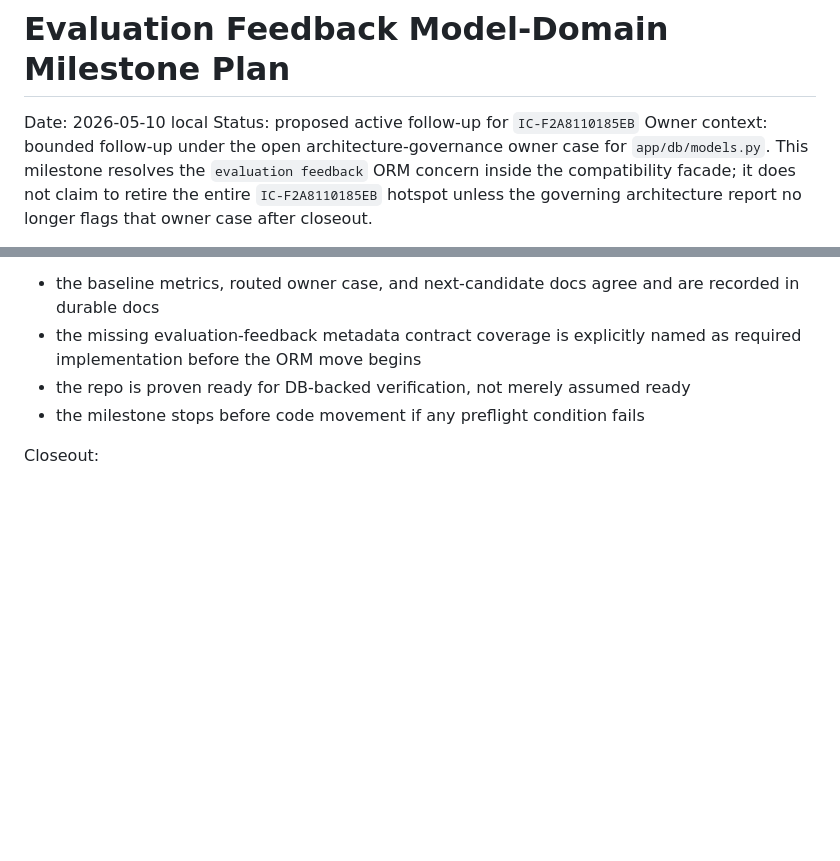
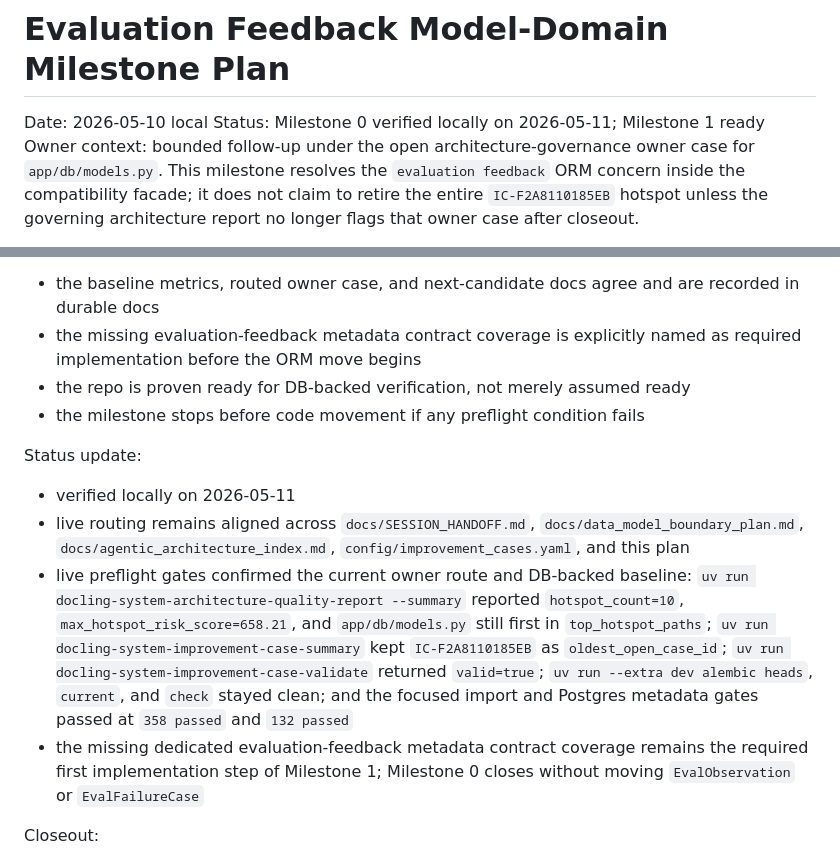
Before and after one commit to chunkstand/docling-system, a Markdown page: docs/evaluation_feedback_model_domain_milestone_plan.md, 2 parts joined by grey strips. GitHub-like rendering; blank space fills up the shorter version.

```diff
--- a/docs/evaluation_feedback_model_domain_milestone_plan.md
+++ b/docs/evaluation_feedback_model_domain_milestone_plan.md
@@ -1,7 +1,7 @@
 # Evaluation Feedback Model-Domain Milestone Plan
 
 Date: 2026-05-10 local
-Status: proposed active follow-up for `IC-F2A8110185EB`
+Status: Milestone 0 verified locally on 2026-05-11; Milestone 1 ready
 Owner context: bounded follow-up under the open architecture-governance owner
 case for `app/db/models.py`. This milestone resolves the `evaluation feedback`
 ORM concern inside the compatibility facade; it does not claim to retire the
@@ -253,6 +253,26 @@ Acceptance:
 - the repo is proven ready for DB-backed verification, not merely assumed ready
 - the milestone stops before code movement if any preflight condition fails
 
+Status update:
+
+- verified locally on 2026-05-11
+- live routing remains aligned across `docs/SESSION_HANDOFF.md`,
+  `docs/data_model_boundary_plan.md`, `docs/agentic_architecture_index.md`,
+  `config/improvement_cases.yaml`, and this plan
+- live preflight gates confirmed the current owner route and DB-backed baseline:
+  `uv run docling-system-architecture-quality-report --summary` reported
+  `hotspot_count=10`, `max_hotspot_risk_score=658.21`, and
+  `app/db/models.py` still first in `top_hotspot_paths`;
+  `uv run docling-system-improvement-case-summary` kept
+  `IC-F2A8110185EB` as `oldest_open_case_id`;
+  `uv run docling-system-improvement-case-validate` returned `valid=true`;
+  `uv run --extra dev alembic heads`, `current`, and `check` stayed clean; and
+  the focused import and Postgres metadata gates passed at
+  `358 passed` and `132 passed`
+- the missing dedicated evaluation-feedback metadata contract coverage remains
+  the required first implementation step of Milestone 1; Milestone 0 closes
+  without moving `EvalObservation` or `EvalFailureCase`
+
 Closeout:
 
 - update this plan, `docs/agentic_architecture_index.md`, and
```
Also changed, not shown: other parts of docs/evaluation_feedback_model_domain_milestone_plan.md (+1 -1 lines), docs/SESSION_HANDOFF.md (+61 -4 lines), docs/agentic_architecture_index.md (+4 -3 lines).
